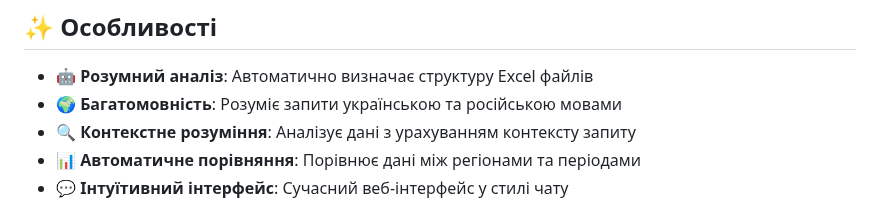
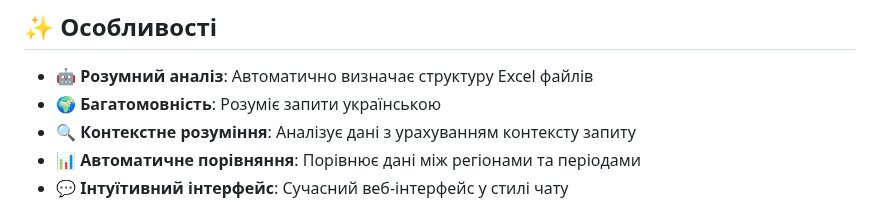
Before and after one commit to gerczog/smart_excel_chatbot, a Markdown page: README.md, the part around the change. Rendered like a GitHub page.

Commit message:
Update `README.md` to remove Russian language support from multilingual feature description

```diff
--- a/README.md
+++ b/README.md
@@ -12,7 +12,7 @@
 ## ✨ Особливості
 
 - **🤖 Розумний аналіз**: Автоматично визначає структуру Excel файлів
-- **🌍 Багатомовність**: Розуміє запити українською та російською мовами
+- **🌍 Багатомовність**: Розуміє запити українською
 - **🔍 Контекстне розуміння**: Аналізує дані з урахуванням контексту запиту
 - **📊 Автоматичне порівняння**: Порівнює дані між регіонами та періодами
 - **💬 Інтуїтивний інтерфейс**: Сучасний веб-інтерфейс у стилі чату
```
